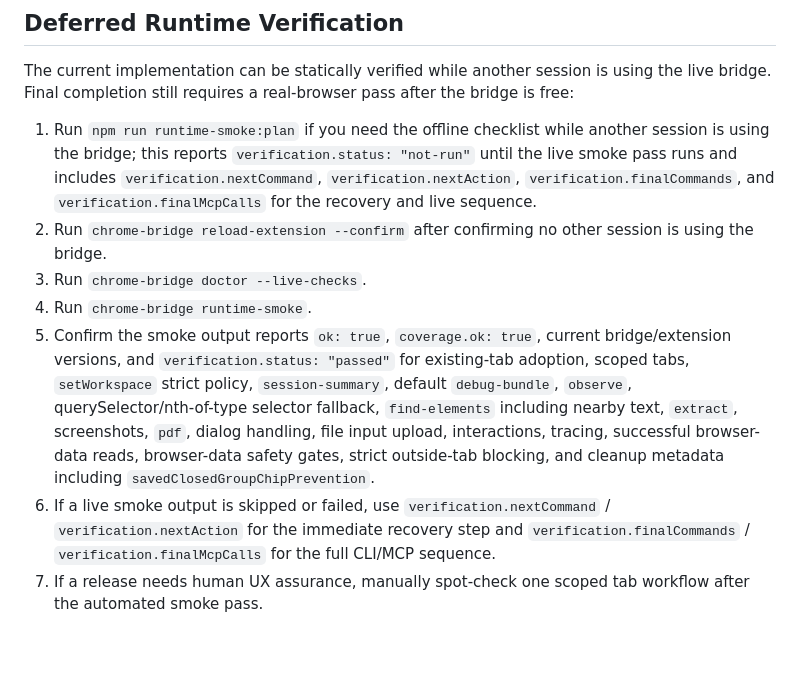
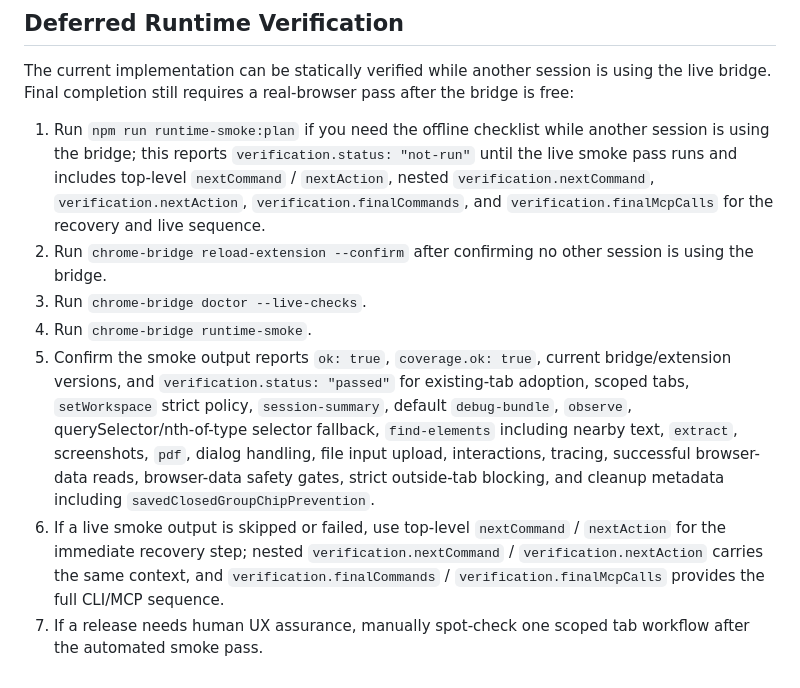
Before and after one commit to shutovdef-dotcom/codex-chrome-bridge, a Markdown page: docs/COMPETITIVE-ROADMAP.md, the part around the change. GitHub-like rendering; blank space fills up the shorter version.

Commit message:
docs: prefer roadmap top-level recovery hints

```diff
--- a/docs/COMPETITIVE-ROADMAP.md
+++ b/docs/COMPETITIVE-ROADMAP.md
@@ -299,10 +299,10 @@ That sequence proves the now-modular browser surface in Chrome before expanding
 
 The current implementation can be statically verified while another session is using the live bridge. Final completion still requires a real-browser pass after the bridge is free:
 
-1. Run `npm run runtime-smoke:plan` if you need the offline checklist while another session is using the bridge; this reports `verification.status: "not-run"` until the live smoke pass runs and includes `verification.nextCommand`, `verification.nextAction`, `verification.finalCommands`, and `verification.finalMcpCalls` for the recovery and live sequence.
+1. Run `npm run runtime-smoke:plan` if you need the offline checklist while another session is using the bridge; this reports `verification.status: "not-run"` until the live smoke pass runs and includes top-level `nextCommand` / `nextAction`, nested `verification.nextCommand`, `verification.nextAction`, `verification.finalCommands`, and `verification.finalMcpCalls` for the recovery and live sequence.
 2. Run `chrome-bridge reload-extension --confirm` after confirming no other session is using the bridge.
 3. Run `chrome-bridge doctor --live-checks`.
 4. Run `chrome-bridge runtime-smoke`.
 5. Confirm the smoke output reports `ok: true`, `coverage.ok: true`, current bridge/extension versions, and `verification.status: "passed"` for existing-tab adoption, scoped tabs, `setWorkspace` strict policy, `session-summary`, default `debug-bundle`, `observe`, querySelector/nth-of-type selector fallback, `find-elements` including nearby text, `extract`, screenshots, `pdf`, dialog handling, file input upload, interactions, tracing, successful browser-data reads, browser-data safety gates, strict outside-tab blocking, and cleanup metadata including `savedClosedGroupChipPrevention`.
-6. If a live smoke output is skipped or failed, use `verification.nextCommand` / `verification.nextAction` for the immediate recovery step and `verification.finalCommands` / `verification.finalMcpCalls` for the full CLI/MCP sequence.
+6. If a live smoke output is skipped or failed, use top-level `nextCommand` / `nextAction` for the immediate recovery step; nested `verification.nextCommand` / `verification.nextAction` carries the same context, and `verification.finalCommands` / `verification.finalMcpCalls` provides the full CLI/MCP sequence.
 7. If a release needs human UX assurance, manually spot-check one scoped tab workflow after the automated smoke pass.
```
